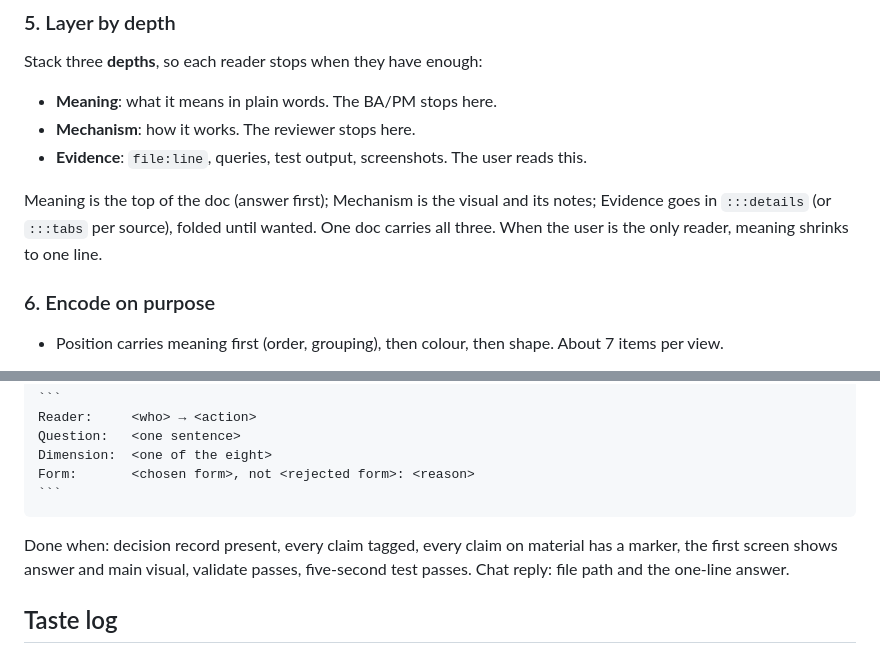
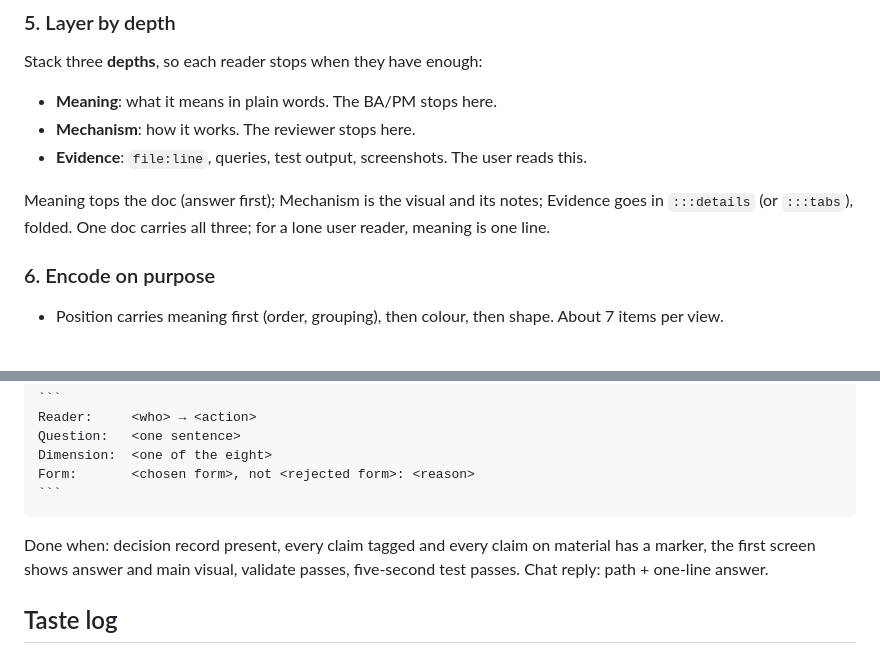
Before and after one commit to lebinhchieu/blueprint-markdown, a Markdown page: skills/blueprint-answer/SKILL.md, 2 parts joined by grey strips. Rendered like a GitHub page.

`````diff
--- a/skills/blueprint-answer/SKILL.md
+++ b/skills/blueprint-answer/SKILL.md
@@ -59,9 +59,8 @@ Stack three **depths**, so each reader stops when they have enough:
 - **Mechanism**: how it works. The reviewer stops here.
 - **Evidence**: `file:line`, queries, test output, screenshots. The user reads this.
 
-Meaning is the top of the doc (answer first); Mechanism is the visual and its notes; Evidence goes in
-`:::details` (or `:::tabs` per source), folded until wanted. One doc carries all three. When the user is
-the only reader, meaning shrinks to one line.
+Meaning tops the doc (answer first); Mechanism is the visual and its notes; Evidence goes in `:::details`
+(or `:::tabs`), folded. One doc carries all three; for a lone user reader, meaning is one line.
 
 ### 6. Encode on purpose
 - Position carries meaning first (order, grouping), then colour, then shape. About 7 items per view.
@@ -160,9 +153,8 @@ Form:       <chosen form>, not <rejected form>: <reason>
 ```
 ````
 
-Done when: decision record present, every claim tagged, every claim on material has a marker, the first
-screen shows answer and main visual, validate passes, five-second test passes. Chat reply: file path and
-the one-line answer.
+Done when: decision record present, every claim tagged and every claim on material has a marker, the first
+screen shows answer and main visual, validate passes, five-second test passes. Chat reply: path + one-line answer.
 
 ## Taste log
 
`````
Also changed, not shown: other parts of skills/blueprint-answer/SKILL.md (+22 -28 lines), skills/blueprint-answer/evidence.md (deleted, +0 -17 lines).
